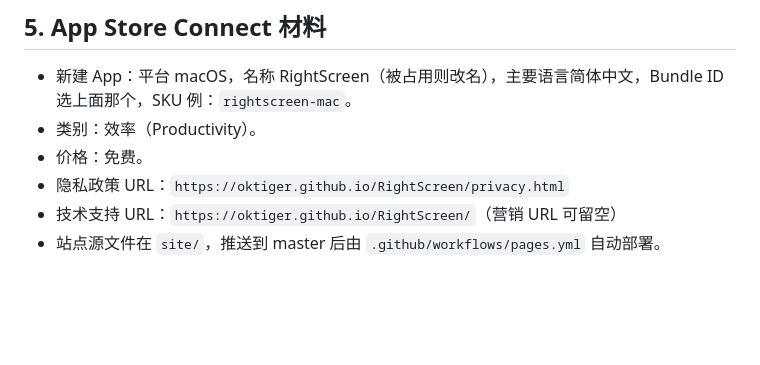
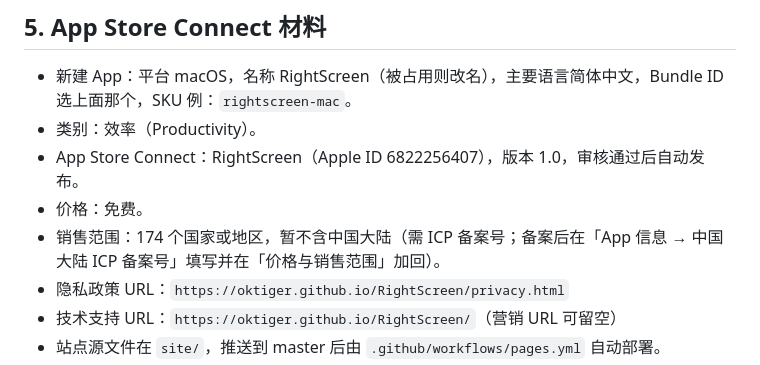
Before and after one commit to oktiger/RightScreen, a Markdown page: docs/appstore-claude-20261013.md, the part around the change. GitHub-like rendering; blank space fills up the shorter version.

Commit message:
44.docs: 上架清单记录 App Store Connect 配置与中国大陆暂不上架的原因
Co-Authored-By: Claude Opus 5.5 <noreply@anthropic.com>

```diff
--- a/docs/appstore-claude-20261013.md
+++ b/docs/appstore-claude-20261013.md
@@ -39,7 +39,9 @@ Scripts/package-appstore.sh dist/profiles/RightScreen_Mac_App_Store.provisionpro
 
 - 新建 App：平台 macOS，名称 RightScreen（被占用则改名），主要语言简体中文，Bundle ID 选上面那个，SKU 例：`rightscreen-mac`。
 - 类别：效率（Productivity）。
+- App Store Connect：RightScreen（Apple ID 6822256407），版本 1.0，审核通过后自动发布。
 - 价格：免费。
+- 销售范围：174 个国家或地区，暂不含中国大陆（需 ICP 备案号；备案后在「App 信息 → 中国大陆 ICP 备案号」填写并在「价格与销售范围」加回）。
 - 隐私政策 URL：`https://oktiger.github.io/RightScreen/privacy.html`
 - 技术支持 URL：`https://oktiger.github.io/RightScreen/`（营销 URL 可留空）
 - 站点源文件在 `site/`，推送到 master 后由 `.github/workflows/pages.yml` 自动部署。
```
